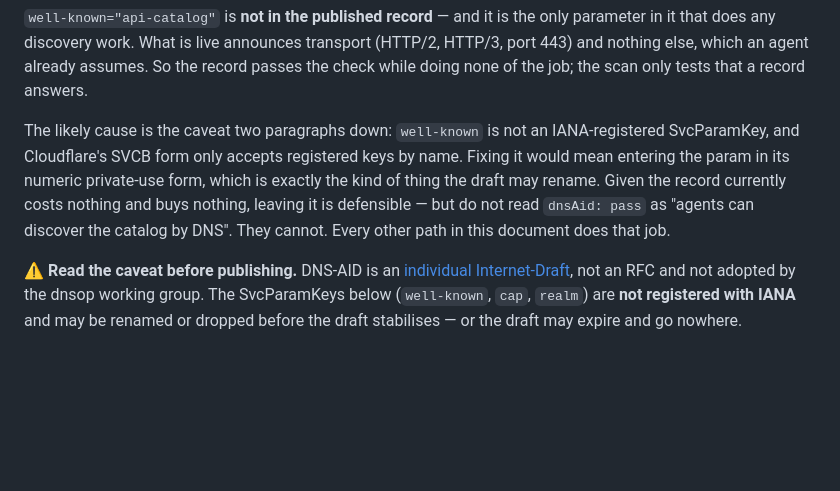
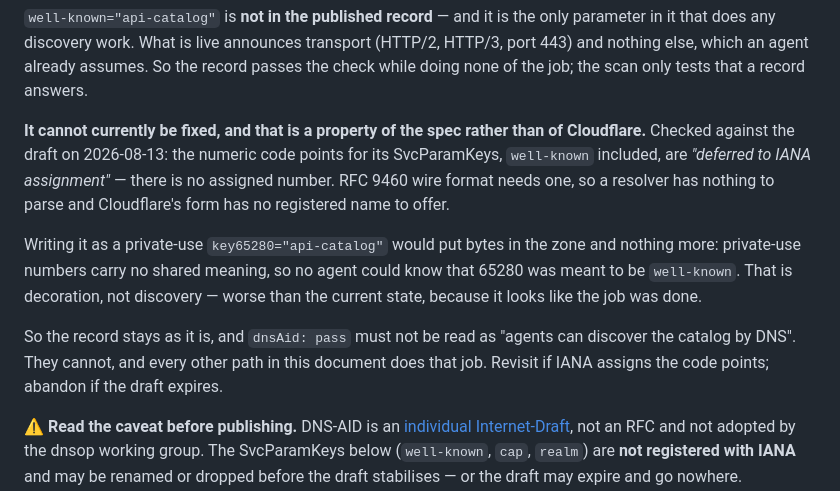
Before and after one commit to aymanaboelela/ayman-platform, a Markdown page: docs/runbooks/agent-discovery.md, the part around the change. GitHub-like rendering; blank space fills up the shorter version.

Commit message:
docs(agents): the DNS-AID parameter cannot be added, not just awkwardly
Yesterday's note said fixing the record would mean entering `well-known` in its
numeric private-use form. Checked against the draft: the code points for its
SvcParamKeys are 'deferred to IANA assignment' — there is no number. RFC 9460
wire format needs one, so there is nothing to write.

A private-use `key65280=` would be bytes and nothing more, since private numbers
carry no shared meaning and no agent could know 65280 was meant to be
`well-known`. That is worse than the current state: it looks like the job was
done. The distinction matters because the earlier wording invited someone to
spend an afternoon on it.

```diff
--- a/docs/runbooks/agent-discovery.md
+++ b/docs/runbooks/agent-discovery.md
@@ -140,12 +140,20 @@ parameter in it that does any discovery work. What is live announces transport (
 HTTP/3, port 443) and nothing else, which an agent already assumes. So the record passes
 the check while doing none of the job; the scan only tests that a record answers.
 
-The likely cause is the caveat two paragraphs down: `well-known` is not an IANA-registered
-SvcParamKey, and Cloudflare's SVCB form only accepts registered keys by name. Fixing it
-would mean entering the param in its numeric private-use form, which is exactly the kind
-of thing the draft may rename. Given the record currently costs nothing and buys nothing,
-leaving it is defensible — but do not read `dnsAid: pass` as "agents can discover the
-catalog by DNS". They cannot. Every other path in this document does that job.
+**It cannot currently be fixed, and that is a property of the spec rather than of
+Cloudflare.** Checked against the draft on 2026-08-13: the numeric code points for its
+SvcParamKeys, `well-known` included, are *"deferred to IANA assignment"* — there is no
+assigned number. RFC 9460 wire format needs one, so a resolver has nothing to parse and
+Cloudflare's form has no registered name to offer.
+
+Writing it as a private-use `key65280="api-catalog"` would put bytes in the zone and
+nothing more: private-use numbers carry no shared meaning, so no agent could know that
+65280 was meant to be `well-known`. That is decoration, not discovery — worse than the
+current state, because it looks like the job was done.
+
+So the record stays as it is, and `dnsAid: pass` must not be read as "agents can discover
+the catalog by DNS". They cannot, and every other path in this document does that job.
+Revisit if IANA assigns the code points; abandon if the draft expires.
 
 ⚠️ **Read the caveat before publishing.** DNS-AID is an
 [individual Internet-Draft](https://datatracker.ietf.org/doc/draft-mozleywilliams-dnsop-dnsaid/),
```
